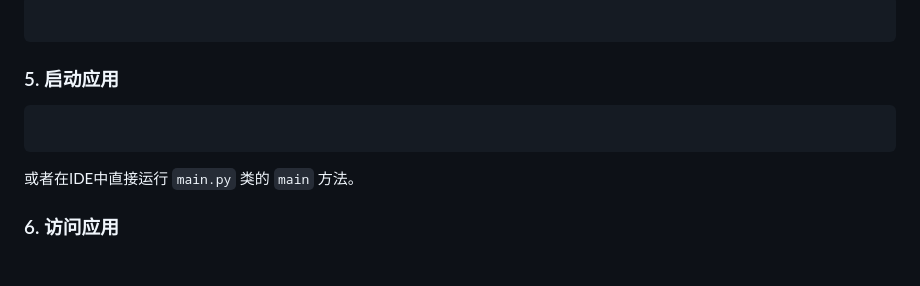
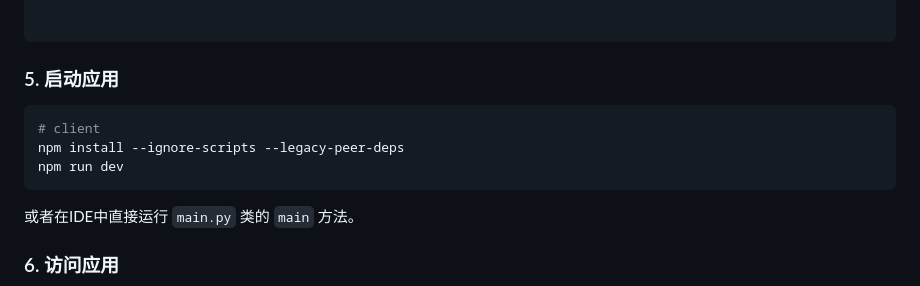
Before and after one commit to 8pig/goose-ai, a Markdown page: README.md, the part around the change. Rendered like a GitHub page; blank space fills up the shorter version.

Commit message:
feat: quick start

````diff
--- a/README.md
+++ b/README.md
@@ -86,6 +86,9 @@ CREATE DATABASE itheima CHARACTER SET utf8mb4 COLLATE utf8mb4_unicode_ci;
 ### 5. 启动应用
 
 ```bash
+# client
+npm install --ignore-scripts --legacy-peer-deps
+npm run dev
 ```
 
 或者在IDE中直接运行 `main.py` 类的 `main` 方法。
````
